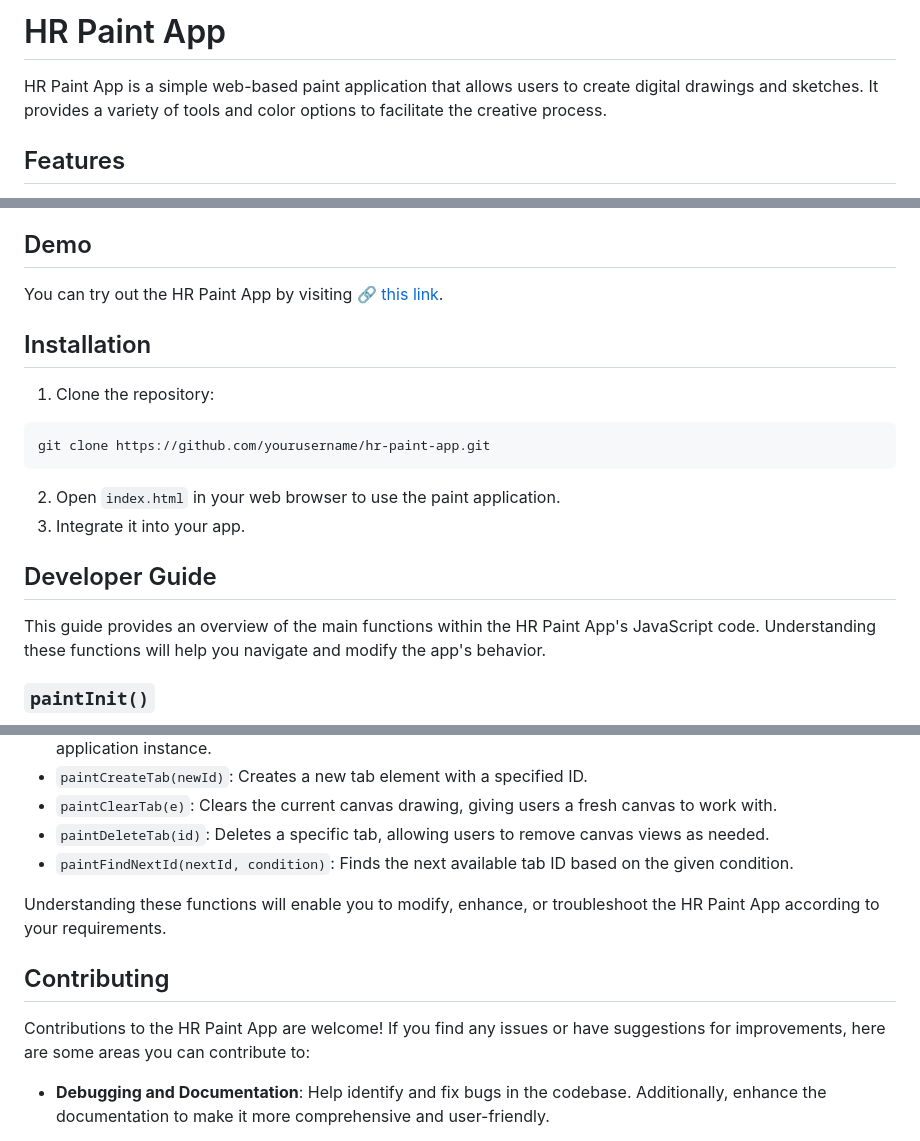
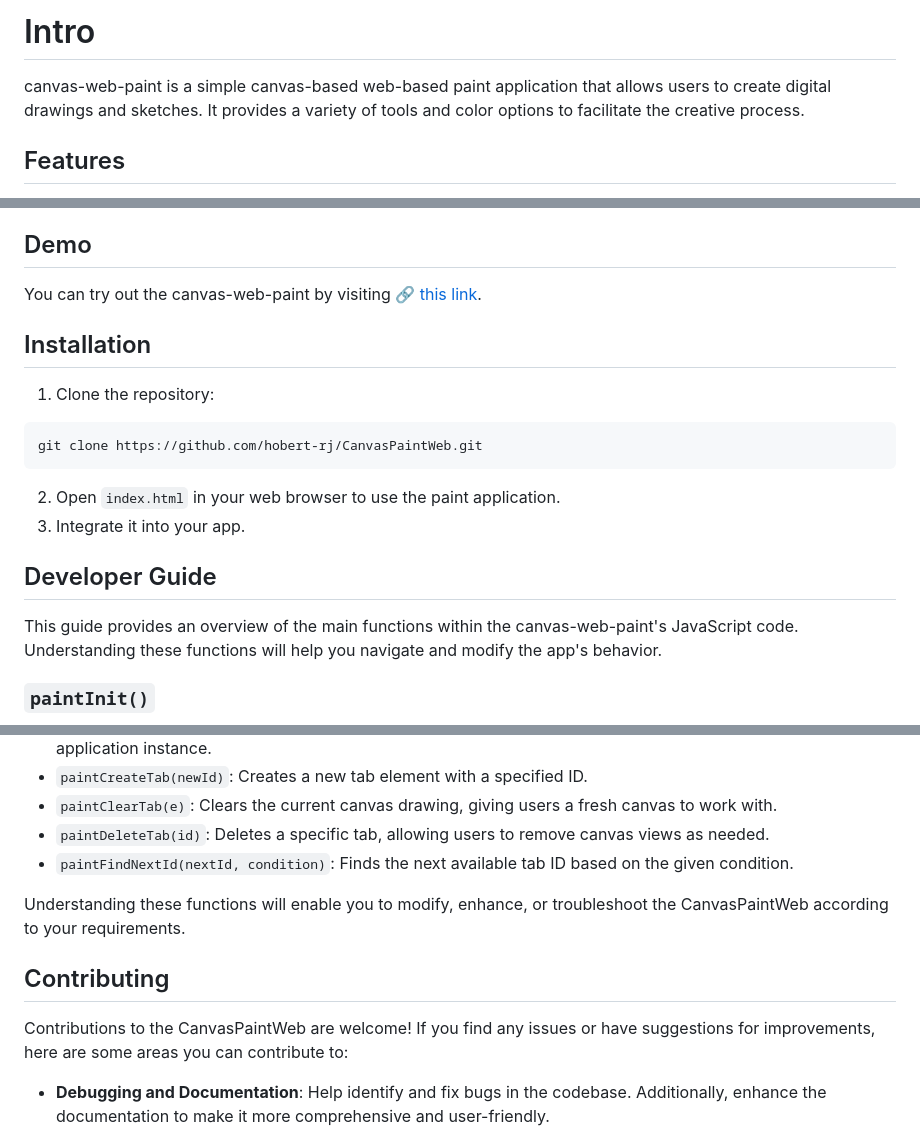
Before and after one commit to hobert-rj/canvas-web-paint, a Markdown page: README.md, 3 parts joined by grey strips. GitHub-like rendering.

Commit message:
Doc: Update repo name and addresses

````diff
--- a/README.md
+++ b/README.md
@@ -1,6 +1,6 @@
-# HR Paint App
+# Intro
 
-HR Paint App is a simple web-based paint application that allows users to create digital drawings and sketches. It provides a variety of tools and color options to facilitate the creative process.
+canvas-web-paint is a simple canvas-based web-based paint application that allows users to create digital drawings and sketches. It provides a variety of tools and color options to facilitate the creative process.
 
 ## Features
 
@@ -14,19 +14,19 @@ HR Paint App is a simple web-based paint application that allows users to create
 
 ## Demo
 
-You can try out the HR Paint App by visiting [🔗 this link](https://hobert-rj.github.io/hr-paint-app/).
+You can try out the canvas-web-paint by visiting [🔗 this link](https://hobert-rj.github.io/canvas-web-paint/).
 
 ## Installation
 
 1. Clone the repository:
 ```bash
-git clone https://github.com/yourusername/hr-paint-app.git
+git clone https://github.com/hobert-rj/CanvasPaintWeb.git
 ```
 2. Open `index.html` in your web browser to use the paint application.
 3. Integrate it into your app.
 
 ## Developer Guide
-This guide provides an overview of the main functions within the HR Paint App's JavaScript code. Understanding these functions will help you navigate and modify the app's behavior.
+This guide provides an overview of the main functions within the canvas-web-paint's JavaScript code. Understanding these functions will help you navigate and modify the app's behavior.
 
 ### `paintInit()`
 This function initializes the paint application and should be called when the HTML element with the id="paintPage" is rendered. It sets up event listeners, initializes variables, and prepares the canvas for drawing. This function is responsible for the initial setup of the application.
@@ -53,11 +53,11 @@ The paintGetJson function returns the JSON data representing the current state o
 - `paintDeleteTab(id)`: Deletes a specific tab, allowing users to remove canvas views as needed.
 - `paintFindNextId(nextId, condition)`: Finds the next available tab ID based on the given condition.
 
-Understanding these functions will enable you to modify, enhance, or troubleshoot the HR Paint App according to your requirements.
+Understanding these functions will enable you to modify, enhance, or troubleshoot the CanvasPaintWeb according to your requirements.
 
 ## Contributing
 
-Contributions to the HR Paint App are welcome! If you find any issues or have suggestions for improvements, here are some areas you can contribute to:
+Contributions to the CanvasPaintWeb are welcome! If you find any issues or have suggestions for improvements, here are some areas you can contribute to:
 
 - **Debugging and Documentation**: Help identify and fix bugs in the codebase. Additionally, enhance the documentation to make it more comprehensive and user-friendly.
 
````
